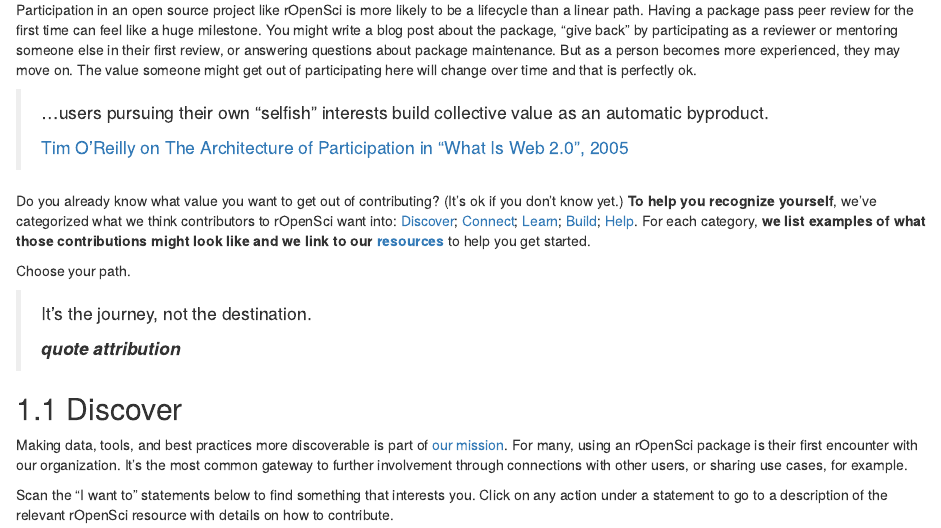
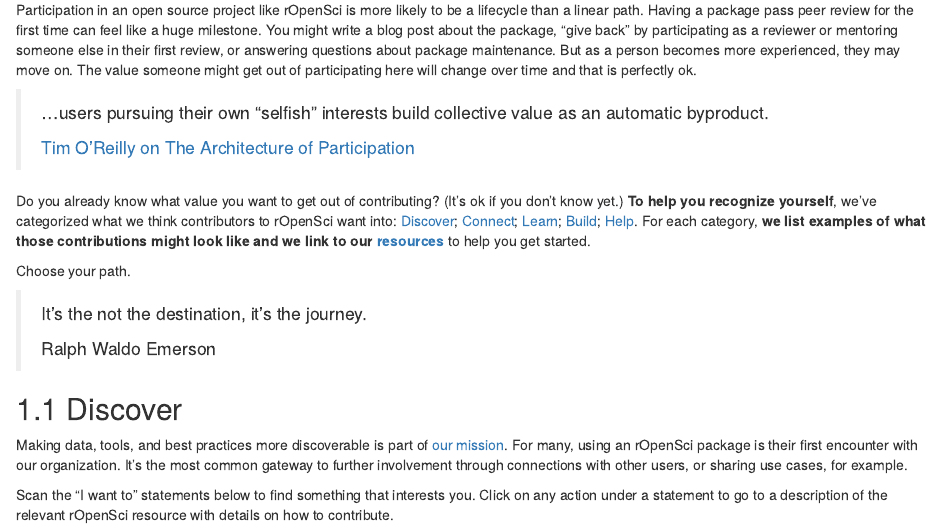
Before and after one commit to ropensci-org/contributing-guidance, an R Markdown document (motivations.Rmd): the page in a window 1100 px wide, from 210 px down. Rendered offline with R 4.5, knitr and Pandoc, with nearby package versions; drawn as R Markdown's standard HTML page in place of the format the file asks for.

Commit message:
fix 2 quote attributions

```diff
--- a/motivations.Rmd
+++ b/motivations.Rmd
@@ -9,15 +9,15 @@
 
 > ...users pursuing their own "selfish" interests build collective value as an automatic byproduct.
 >
-> [Tim O’Reilly on The Architecture of Participation in "What Is Web 2.0", 2005](https://www.oreilly.com/pub/a/web2/archive/what-is-web-20.html?page=1)
+> [Tim O’Reilly on The Architecture of Participation](https://www.oreilly.com/pub/a/tim/articles/paradigmshift_0504.html)
 
 Do you already know what value you want to get out of contributing? (It’s ok if you don’t know yet.) **To help you recognize yourself**, we’ve categorized what we think contributors to rOpenSci want into: [Discover](#discover); [Connect](#connect); [Learn](#learn); [Build](#build); [Help](#help). For each category, **we list examples of what those contributions might look like and we link to our [resources](#resources)** to help you get started.
 
 Choose your path.
 
-> It’s the journey, not the destination.
+> It's the not the destination, it's the journey.
 >
-> **_quote attribution_**
+> Ralph Waldo Emerson
 
 
 
```
